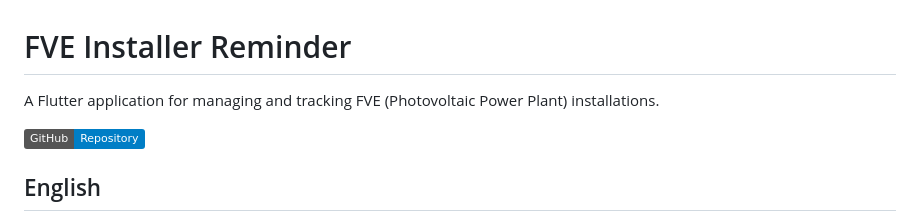
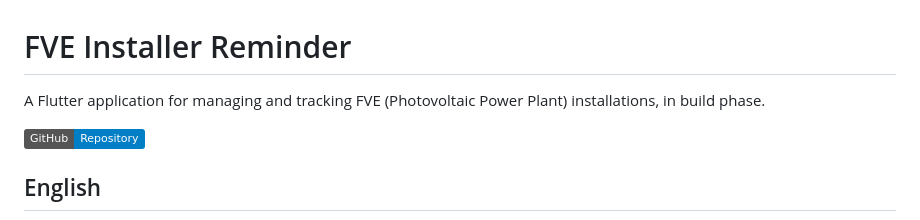
Before and after one commit to Donekulda/fve_installer_reminder, a Markdown page: README.md, the part around the change. Drawn GitHub-style; badges without logos.

Commit message:
Update README.md to clarify project status
- Revised project description to indicate that the FVE Installer Reminder application is currently in the build phase.

```diff
--- a/README.md
+++ b/README.md
@@ -1,6 +1,6 @@
 # FVE Installer Reminder
 
-A Flutter application for managing and tracking FVE (Photovoltaic Power Plant) installations.
+A Flutter application for managing and tracking FVE (Photovoltaic Power Plant) installations, in build phase.
 
 [![GitHub](https://img.shields.io/badge/GitHub-Repository-blue)](https://github.com/Donekulda/fve_installer_reminder)
 
```
